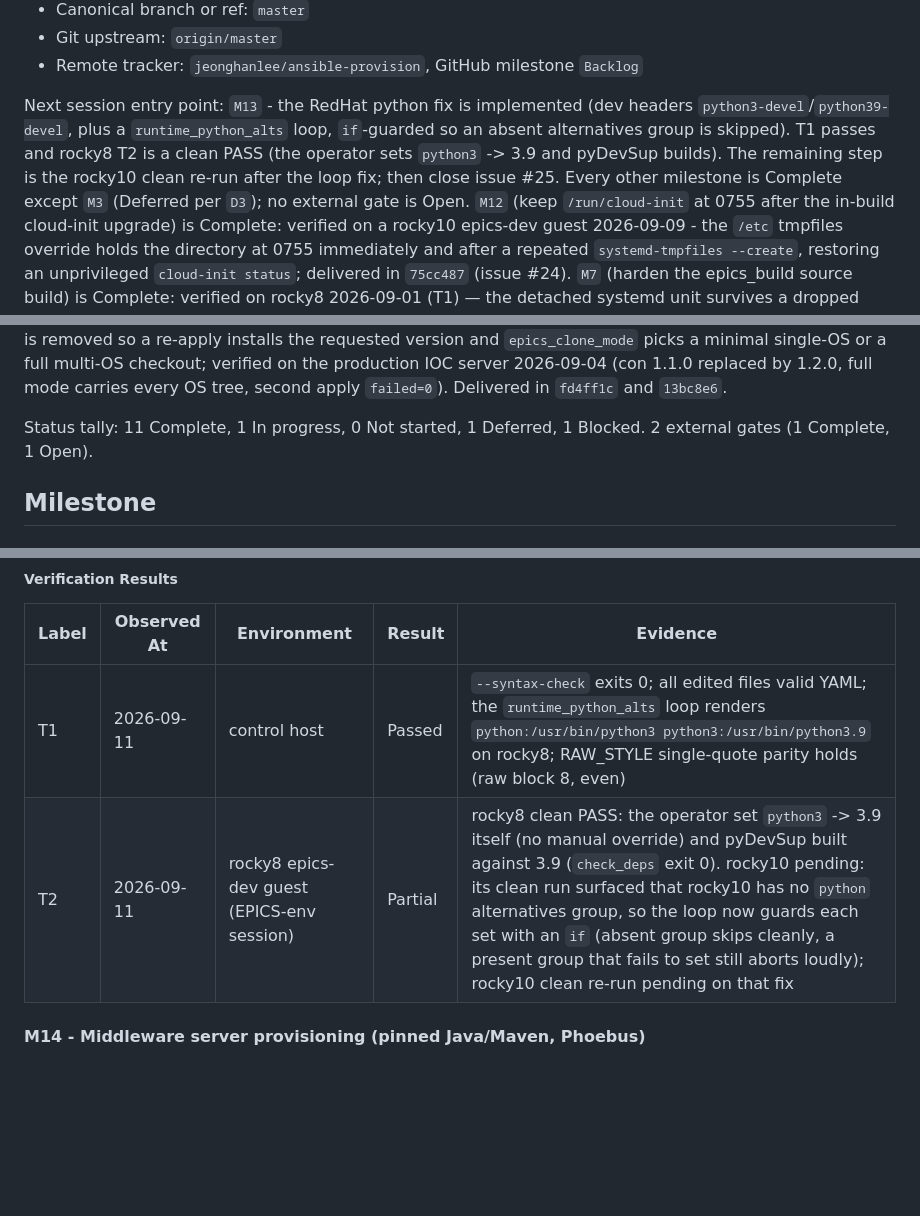
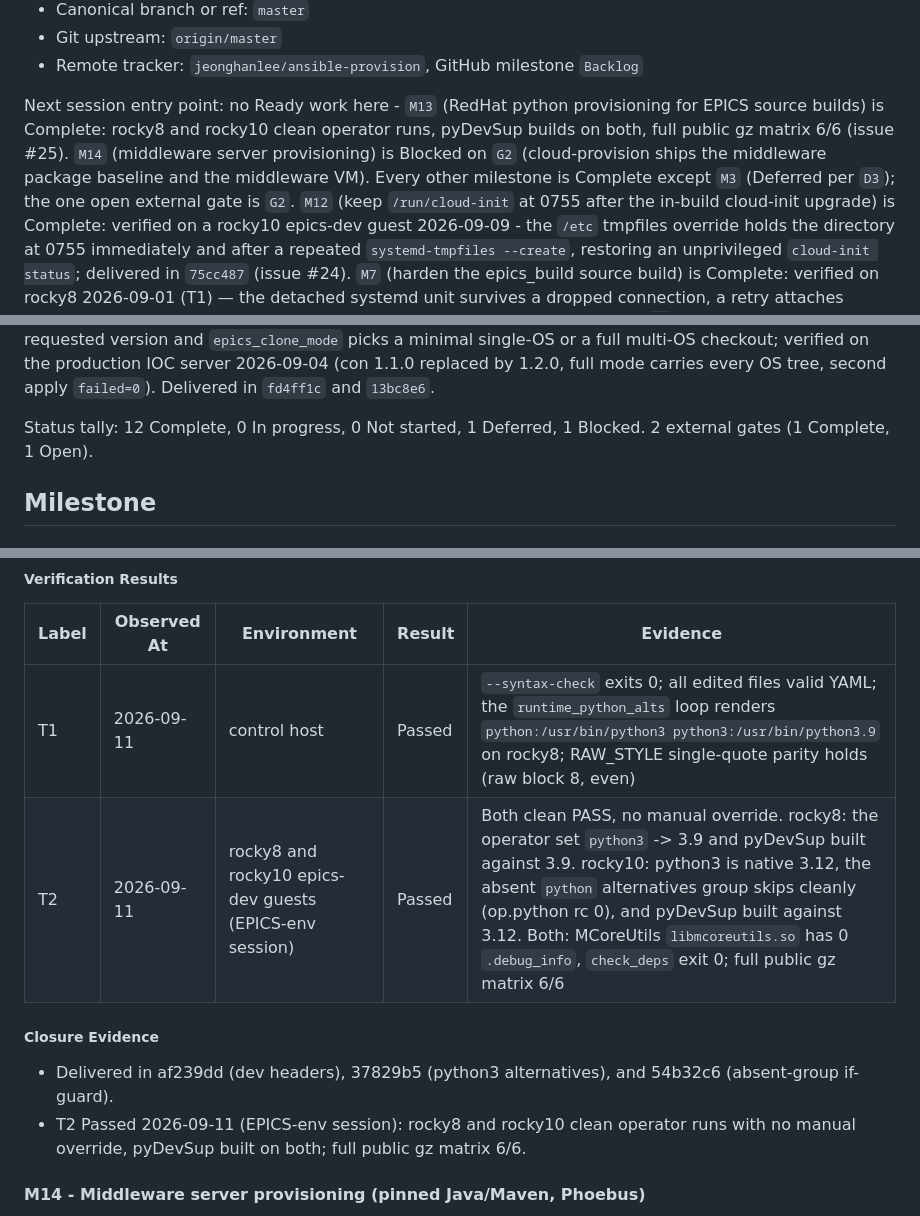
Before and after one commit to jeonghanlee/ansible-provision, a Markdown page: docs/milestone-38560eb.md, 3 parts joined by grey strips. Drawn GitHub-style; blank space fills up the shorter version.

Commit message:
Mark M13 complete after the RedHat python verification

```diff
--- a/docs/milestone-38560eb.md
+++ b/docs/milestone-38560eb.md
@@ -31,13 +31,12 @@ was confirmed (`jeonghanlee/EPICS-env#63`), so Ubuntu 26 now passes as well
 - Git upstream: `origin/master`
 - Remote tracker: `jeonghanlee/ansible-provision`, GitHub milestone `Backlog`
 
-Next session entry point: `M13` - the RedHat python fix is implemented (dev
-headers `python3-devel`/`python39-devel`, plus a `runtime_python_alts` loop,
-`if`-guarded so an absent alternatives group is skipped). T1 passes and rocky8
-T2 is a clean PASS (the operator sets `python3` -> 3.9 and pyDevSup builds). The
-remaining step is the rocky10 clean re-run after the loop fix; then close
-issue #25. Every other milestone
-is Complete except `M3` (Deferred per `D3`); no external gate is Open. `M12` (keep
+Next session entry point: no Ready work here - `M13` (RedHat python provisioning
+for EPICS source builds) is Complete: rocky8 and rocky10 clean operator runs,
+pyDevSup builds on both, full public gz matrix 6/6 (issue #25). `M14` (middleware
+server provisioning) is Blocked on `G2` (cloud-provision ships the middleware
+package baseline and the middleware VM). Every other milestone is Complete
+except `M3` (Deferred per `D3`); the one open external gate is `G2`. `M12` (keep
 `/run/cloud-init` at 0755 after the in-build cloud-init upgrade)
 is Complete: verified on a rocky10 epics-dev guest 2026-09-09 - the `/etc`
 tmpfiles override holds the directory at 0755 immediately and after a repeated
@@ -76,7 +75,7 @@ verified on the production IOC server 2026-09-04 (con 1.1.0 replaced by 1.2.0,
 full mode carries every OS tree, second apply `failed=0`). Delivered in
 `fd4ff1c` and `13bc8e6`.
 
-Status tally: 11 Complete, 1 In progress, 0 Not started, 1 Deferred, 1 Blocked. 2 external gates (1 Complete, 1 Open).
+Status tally: 12 Complete, 0 In progress, 0 Not started, 1 Deferred, 1 Blocked. 2 external gates (1 Complete, 1 Open).
 
 ## Milestone
 
@@ -1140,7 +1139,12 @@ the target python version per OS beyond the current selections.
 | Label | Observed At | Environment | Result | Evidence |
 | --- | --- | --- | --- | --- |
 | T1 | 2026-09-11 | control host | Passed | `--syntax-check` exits 0; all edited files valid YAML; the `runtime_python_alts` loop renders `python:/usr/bin/python3 python3:/usr/bin/python3.9` on rocky8; RAW_STYLE single-quote parity holds (raw block 8, even) |
-| T2 | 2026-09-11 | rocky8 epics-dev guest (EPICS-env session) | Partial | rocky8 clean PASS: the operator set `python3` -> 3.9 itself (no manual override) and pyDevSup built against 3.9 (`check_deps` exit 0). rocky10 pending: its clean run surfaced that rocky10 has no `python` alternatives group, so the loop now guards each set with an `if` (absent group skips cleanly, a present group that fails to set still aborts loudly); rocky10 clean re-run pending on that fix |
+| T2 | 2026-09-11 | rocky8 and rocky10 epics-dev guests (EPICS-env session) | Passed | Both clean PASS, no manual override. rocky8: the operator set `python3` -> 3.9 and pyDevSup built against 3.9. rocky10: python3 is native 3.12, the absent `python` alternatives group skips cleanly (op.python rc 0), and pyDevSup built against 3.12. Both: MCoreUtils `libmcoreutils.so` has 0 `.debug_info`, `check_deps` exit 0; full public gz matrix 6/6 |
+
+##### Closure Evidence
+
+- Delivered in af239dd (dev headers), 37829b5 (python3 alternatives), and 54b32c6 (absent-group if-guard).
+- T2 Passed 2026-09-11 (EPICS-env session): rocky8 and rocky10 clean operator runs with no manual override, pyDevSup built on both; full public gz matrix 6/6.
 
 #### M14 - Middleware server provisioning (pinned Java/Maven, Phoebus)
 
```
Also changed, not shown: other parts of docs/milestone-38560eb.md (+2 -2 lines).
